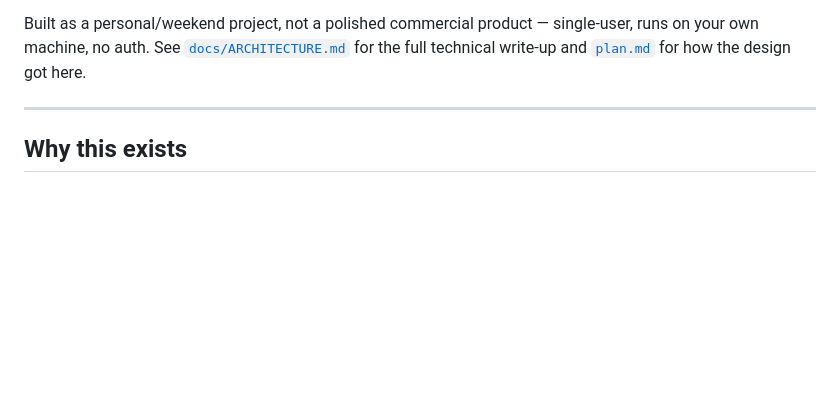
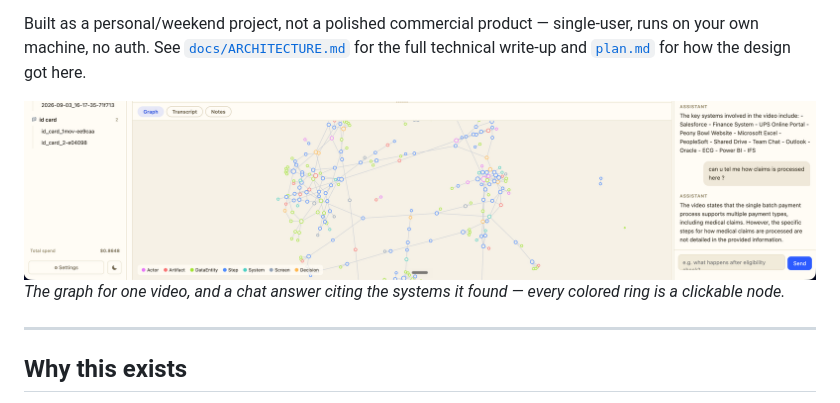
Before and after one commit to harshcoder7/audix---Agentic-Video-Analyzer, a Markdown page: README.md, the part around the change. Drawn GitHub-style; pictures changed too: docs/screenshots/graph-and-chat.png (added); blank space fills up the shorter version.

Commit message:
Add a product screenshot to the README
Cropped a real screenshot down to just the graph + chat panels,
removing the embedded video-call frame that showed real coworkers'
faces and names before it could reach a public repo.

```diff
--- a/README.md
+++ b/README.md
@@ -15,6 +15,9 @@ Built as a personal/weekend project, not a polished commercial product —
 single-user, runs on your own machine, no auth. See [`docs/ARCHITECTURE.md`](docs/ARCHITECTURE.md)
 for the full technical write-up and [`plan.md`](plan.md) for how the design
 got here.
+
+![The knowledge graph and grounded chat, side by side](docs/screenshots/graph-and-chat.png)
+*The graph for one video, and a chat answer citing the systems it found — every colored ring is a clickable node.*
 
 ---
 
```
